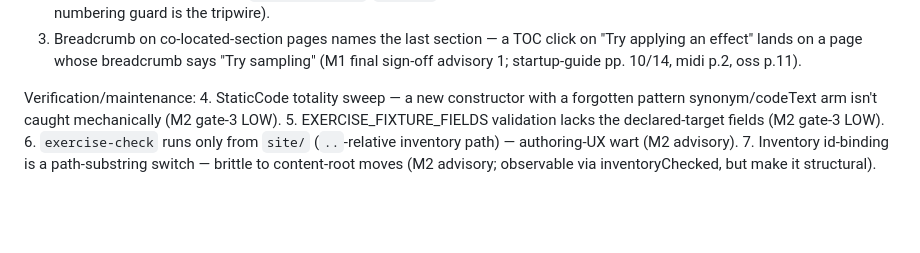
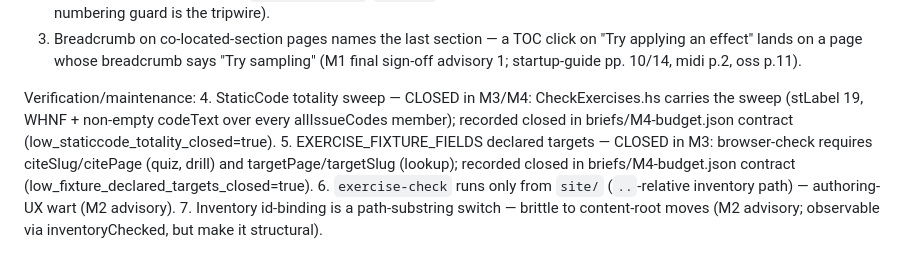
Before and after one commit to robjohncolson/sexy_one, a Markdown page: briefs/M5-ship.md, the part around the change. GitHub-like rendering; blank space fills up the shorter version.

Commit message:
M5: items 4 and 5 were closed in M3/M4 -- record the evidence
Co-Authored-By: Claude Fable 5 <noreply@anthropic.com>
Claude-Session: https://claude.ai/code/session_01As42FnLVehWgBPh7M9gSfb

```diff
--- a/briefs/M5-ship.md
+++ b/briefs/M5-ship.md
@@ -21,10 +21,14 @@ Reader/UX:
    oss p.11).
 
 Verification/maintenance:
-4. StaticCode totality sweep — a new constructor with a forgotten pattern
-   synonym/codeText arm isn't caught mechanically (M2 gate-3 LOW).
-5. EXERCISE_FIXTURE_FIELDS validation lacks the declared-target fields
-   (M2 gate-3 LOW).
+4. StaticCode totality sweep — CLOSED in M3/M4: CheckExercises.hs carries the
+   sweep (stLabel 19, WHNF + non-empty codeText over every allIssueCodes
+   member); recorded closed in briefs/M4-budget.json contract
+   (low_staticcode_totality_closed=true).
+5. EXERCISE_FIXTURE_FIELDS declared targets — CLOSED in M3: browser-check
+   requires citeSlug/citePage (quiz, drill) and targetPage/targetSlug
+   (lookup); recorded closed in briefs/M4-budget.json contract
+   (low_fixture_declared_targets_closed=true).
 6. `exercise-check` runs only from `site/` (`..`-relative inventory path) —
    authoring-UX wart (M2 advisory).
 7. Inventory id-binding is a path-substring switch — brittle to content-root
```
